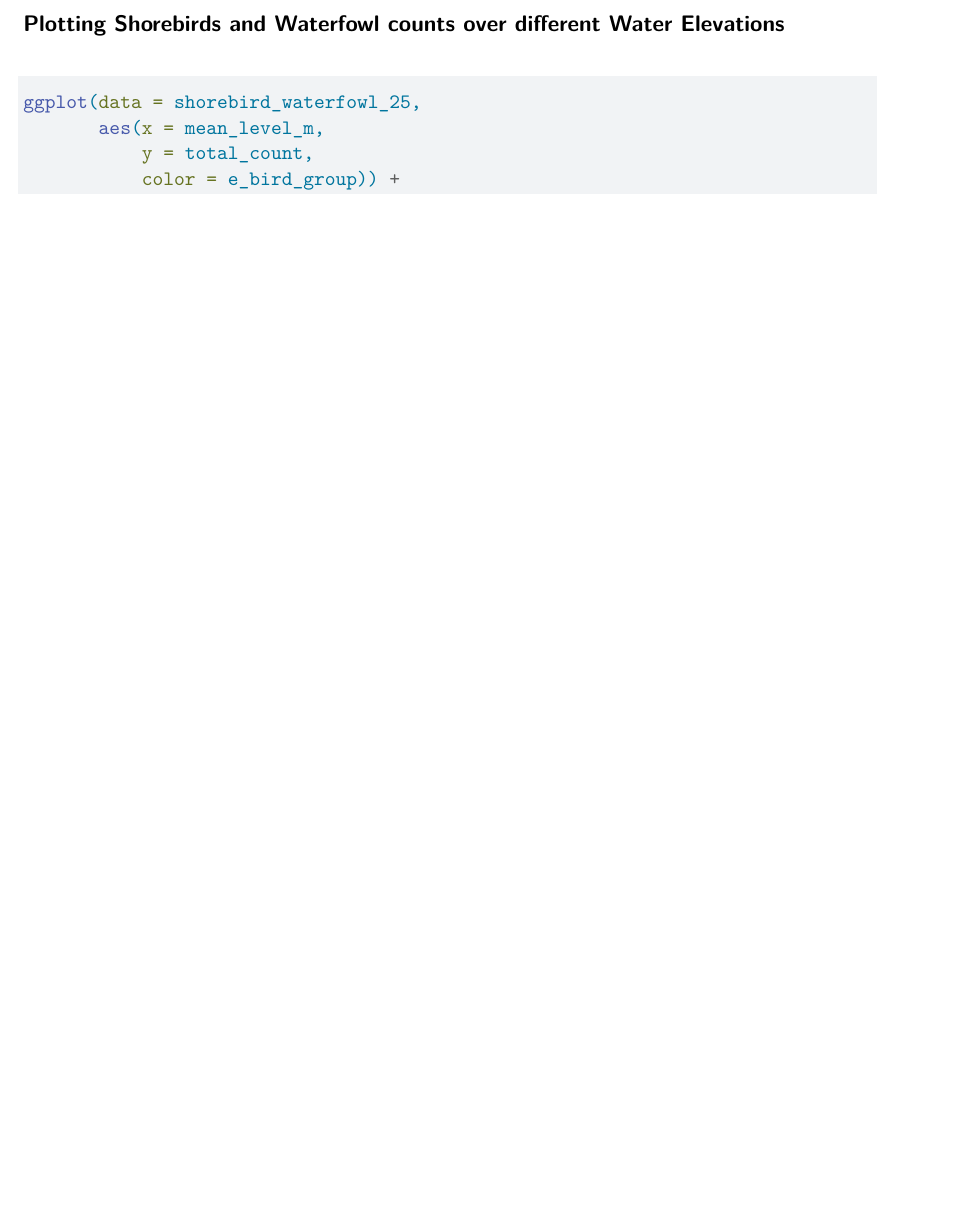
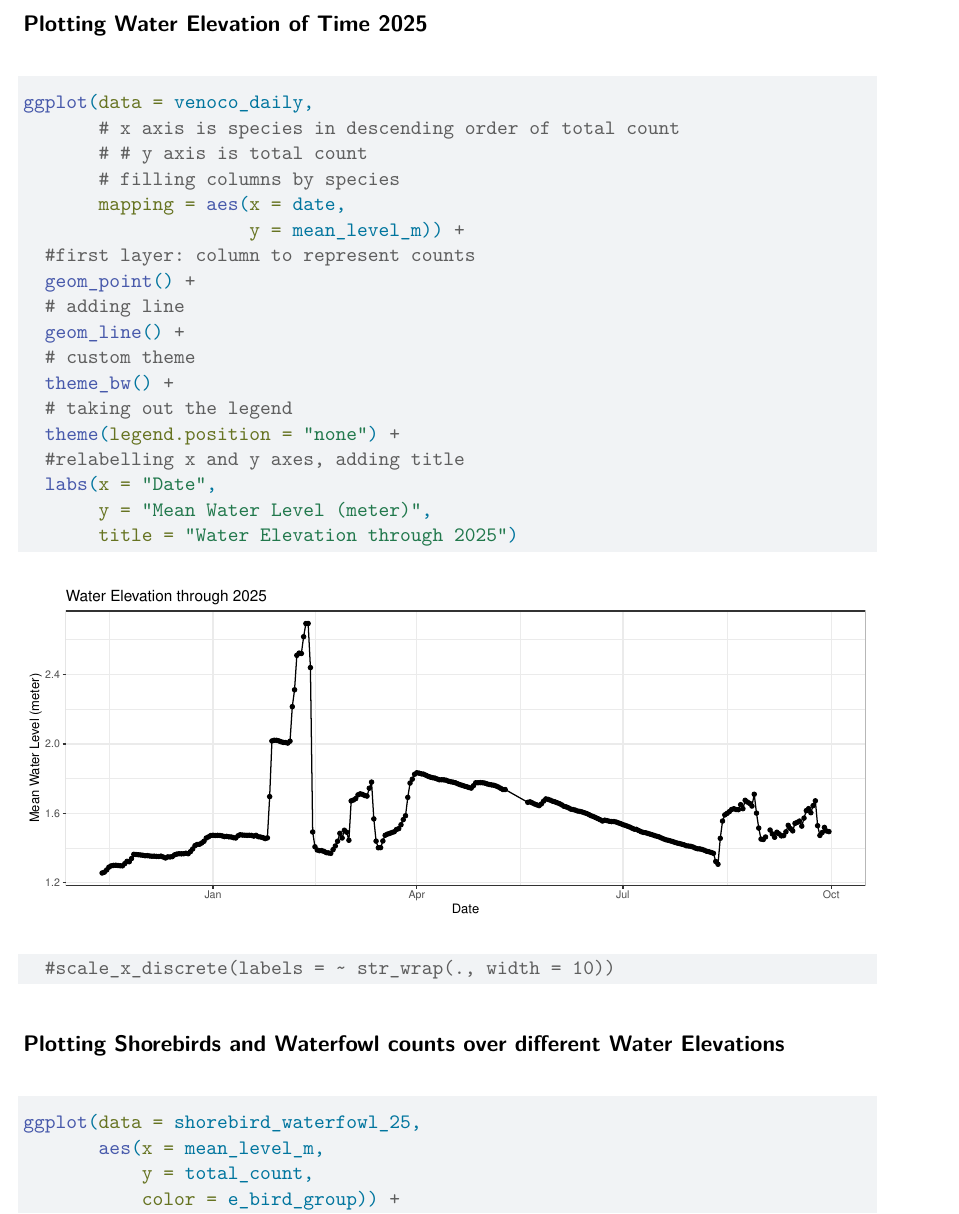
Before and after one commit to EthanCastelazo/final_193DD_proj, a Quarto document (code/bird_abundance.qmd): part of page 6 of 6 before the commit and part of page 6 of 7 after it, cut at the place of the change, the shorter picture padded with empty space. Rendered offline with R 4.5, knitr and Pandoc in place of Quarto, then LaTeX, with nearby package versions; some code elsewhere in the file could not run offline.

Commit message:
Plotting water elevation over time

````diff
--- a/code/bird_abundance.qmd
+++ b/code/bird_abundance.qmd
@@ -245,6 +245,33 @@ ggplot(data = waterfowl_total_count,
 
 ```
 
+## Plotting Water Elevation of Time 2025
+
+```{r}
+#| label: Venoco-water-elevation
+#| fig-height: 4
+#| fig-width: 10
+#|
+ggplot(data = venoco_daily,
+       # x axis is species in descending order of total count
+       # # y axis is total count
+       # filling columns by species
+       mapping = aes(x = date,
+                     y = mean_level_m)) +
+  #first layer: column to represent counts
+  geom_point() +
+  # adding line
+  geom_line() +
+  # custom theme
+  theme_bw() +
+  # taking out the legend
+  theme(legend.position = "none") +
+  #relabelling x and y axes, adding title
+  labs(x = "Date",
+       y = "Mean Water Level (meter)",
+       title = "Water Elevation through 2025")
+  #scale_x_discrete(labels = ~ str_wrap(., width = 10))
+```
 
 ## Plotting Shorebirds and Waterfowl counts over different Water Elevations
 
````
Also changed, not shown: code/bird_abundance.pdf.
